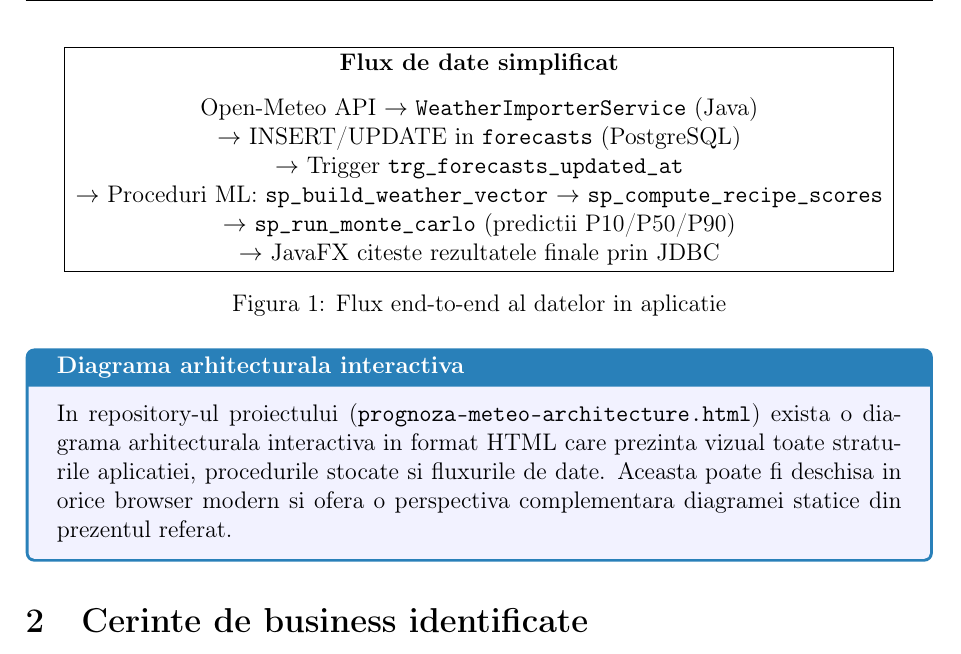
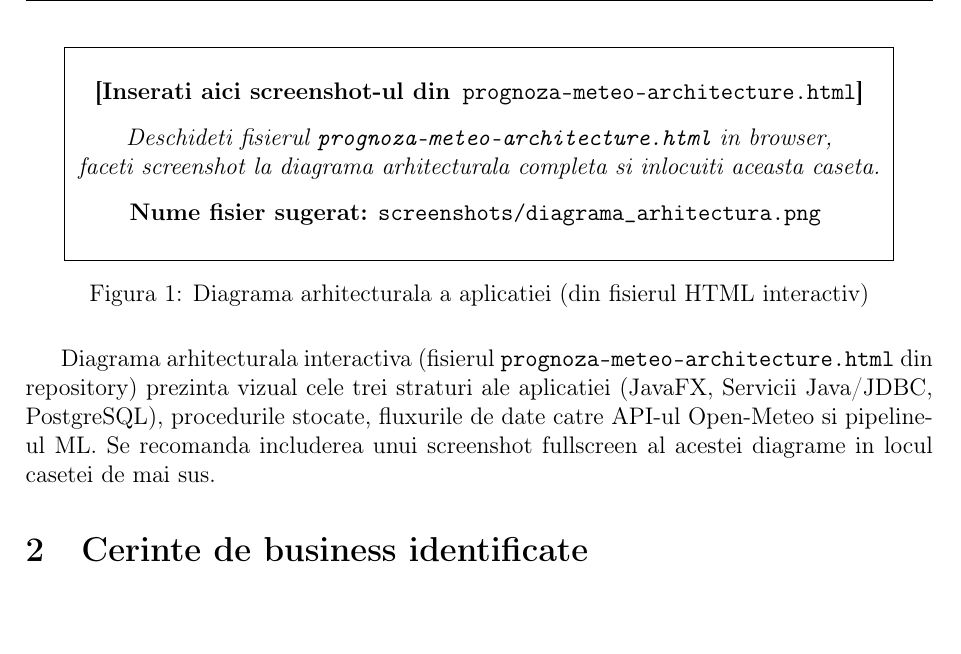
Before and after one commit to teonegura21/Markov-Weather, a LaTeX document (docs/referat.tex): part of page 5 of 28, cut at the place of the change. Compiled offline with pdfLaTeX.

Commit message:
Replace static flux diagram with HTML architecture screenshot placeholder

```diff
--- a/docs/referat.tex
+++ b/docs/referat.tex
@@ -172,20 +172,18 @@ Aplicatia urmeaza o arhitectura pe trei straturi:
 \centering
 \fbox{\parbox{0.9\textwidth}{
 \centering
-\textbf{Flux de date simplificat}\\[0.3cm]
-Open-Meteo API $\rightarrow$ \texttt{WeatherImporterService} (Java) \\
-$\rightarrow$ INSERT/UPDATE in \texttt{forecasts} (PostgreSQL) \\
-$\rightarrow$ Trigger \texttt{trg\_forecasts\_updated\_at} \\
-$\rightarrow$ Proceduri ML: \texttt{sp\_build\_weather\_vector} $\rightarrow$ \texttt{sp\_compute\_recipe\_scores} \\
-$\rightarrow$ \texttt{sp\_run\_monte\_carlo} (predictii P10/P50/P90) \\
-$\rightarrow$ JavaFX citeste rezultatele finale prin JDBC
+\vspace{0.5cm}
+\textbf{[Inserati aici screenshot-ul din}\texttt{ prognoza-meteo-architecture.html}\textbf{]}\\[0.3cm]
+\textit{Deschideti fisierul \texttt{prognoza-meteo-architecture.html} in browser,}\\
+\textit{faceti screenshot la diagrama arhitecturala completa si inlocuiti aceasta caseta.}\\[0.3cm]
+\textbf{Nume fisier sugerat:} \texttt{screenshots/diagrama\_arhitectura.png}
+\vspace{0.5cm}
 }}
-\caption{Flux end-to-end al datelor in aplicatie}
+\caption{Diagrama arhitecturala a aplicatiei (din fisierul HTML interactiv)}
+\label{fig:arhitectura}
 \end{figure}
 
-\begin{infobox}[Diagrama arhitecturala interactiva]
-In repository-ul proiectului (\texttt{prognoza-meteo-architecture.html}) exista o diagrama arhitecturala interactiva in format HTML care prezinta vizual toate straturile aplicatiei, procedurile stocate si fluxurile de date. Aceasta poate fi deschisa in orice browser modern si ofera o perspectiva complementara diagramei statice din prezentul referat.
-\end{infobox}
+Diagrama arhitecturala interactiva (fisierul \texttt{prognoza-meteo-architecture.html} din repository) prezinta vizual cele trei straturi ale aplicatiei (JavaFX, Servicii Java/JDBC, PostgreSQL), procedurile stocate, fluxurile de date catre API-ul Open-Meteo si pipeline-ul ML. Se recomanda includerea unui screenshot fullscreen al acestei diagrame in locul casetei de mai sus.
 
 % ========== 2. CERINTE DE BUSINESS ==========
 \section{Cerinte de business identificate}
```
